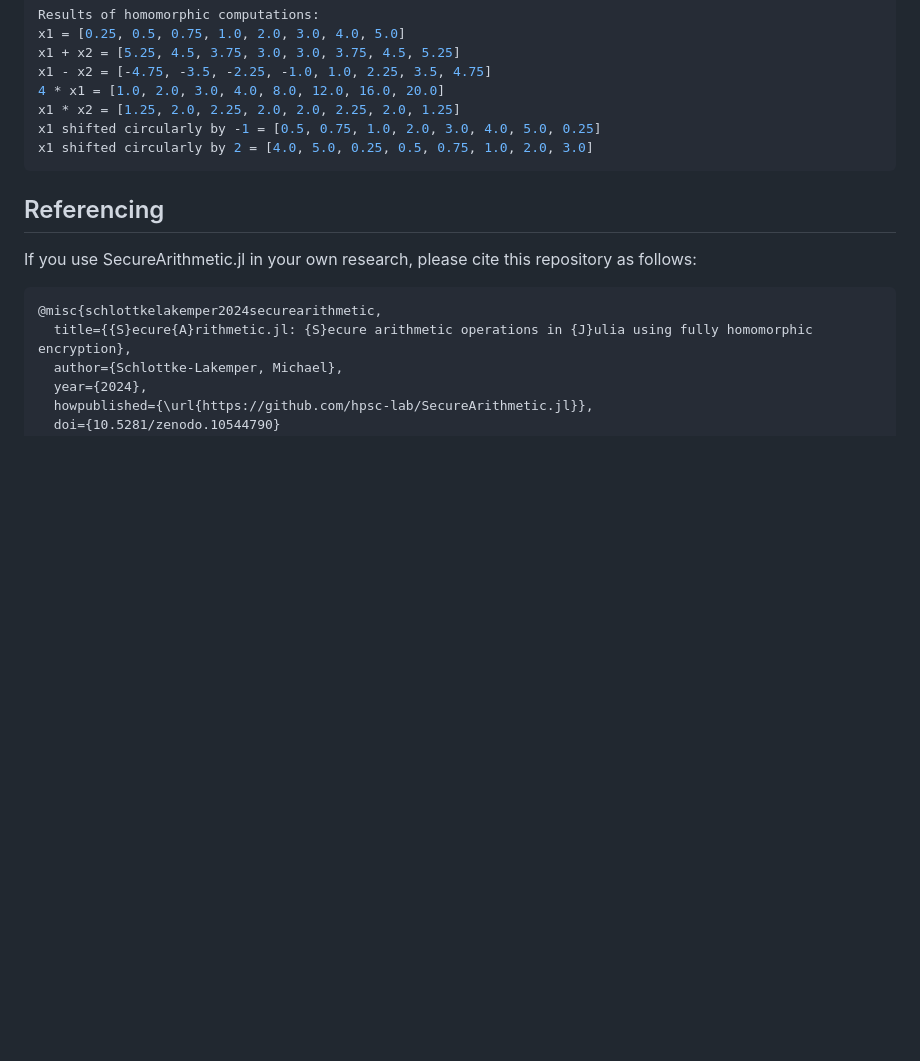
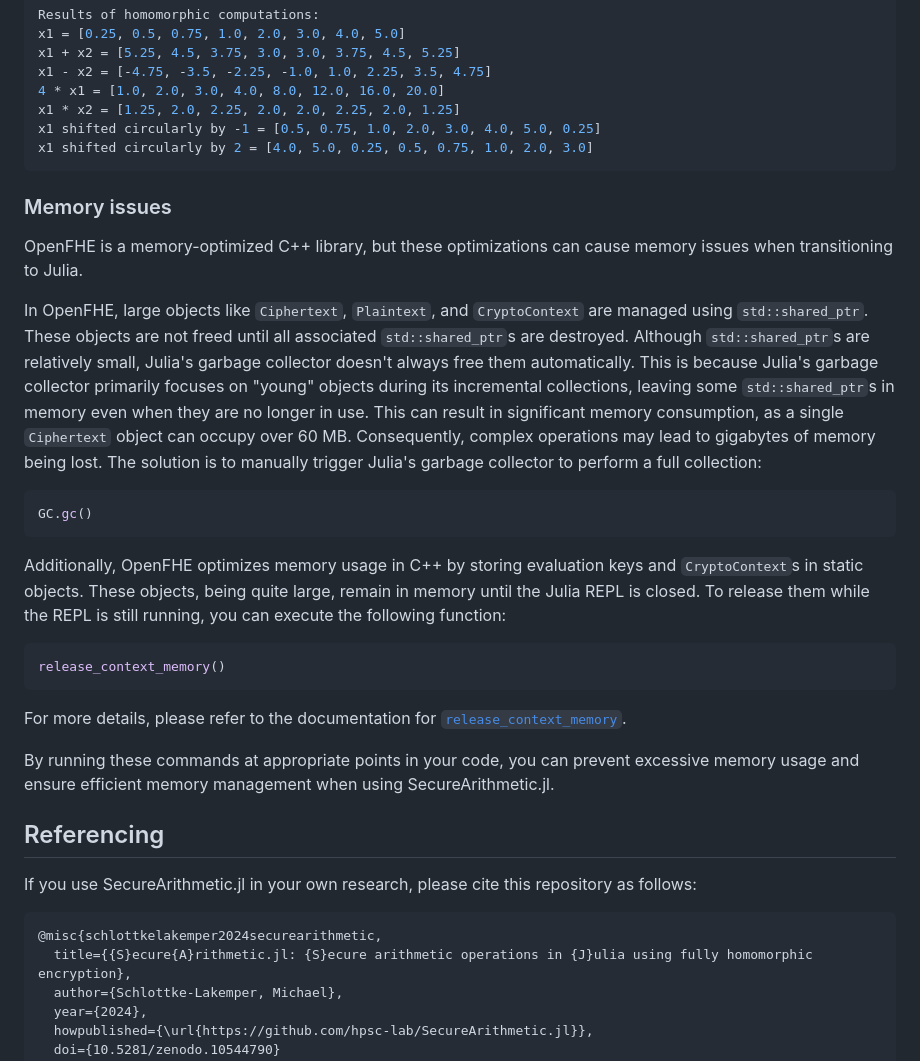
Before and after one commit to hpsc-lab/SecureArithmetic.jl, a Markdown page: README.md, the part around the change. Rendered like a GitHub page; blank space fills up the shorter version.

Commit message:
add docs for memory issues

````diff
--- a/README.md
+++ b/README.md
@@ -79,6 +79,35 @@ x1 shifted circularly by -1 = [0.5, 0.75, 1.0, 2.0, 3.0, 4.0, 5.0, 0.25]
 x1 shifted circularly by 2 = [4.0, 5.0, 0.25, 0.5, 0.75, 1.0, 2.0, 3.0]
 ```
 
+### Memory issues
+OpenFHE is a memory-optimized C++ library, but these optimizations can cause
+memory issues when transitioning to Julia.
+
+In OpenFHE, large objects like `Ciphertext`, `Plaintext`, and `CryptoContext` are managed using
+`std::shared_ptr`. These objects are not freed until all associated `std::shared_ptr`s are
+destroyed. Although `std::shared_ptr`s are relatively small, Julia's garbage collector doesn't
+always free them automatically. This is because Julia's garbage collector primarily focuses on
+"young" objects during its incremental collections, leaving some `std::shared_ptr`s in memory
+even when they are no longer in use. This can result in significant memory consumption, as a single
+`Ciphertext` object can occupy over 60 MB. Consequently, complex operations may lead to gigabytes
+of memory being lost. The solution is to manually trigger Julia's garbage collector to perform a
+full collection:
+```julia
+GC.gc()
+```
+
+Additionally, OpenFHE optimizes memory usage in C++ by storing evaluation keys and `CryptoContext`s
+in static objects. These objects, being quite large, remain in memory until the Julia REPL is
+closed. To release them while the REPL is still running, you can execute the following function:
+```julia
+release_context_memory()
+```
+
+For more details, please refer to the documentation for [`release_context_memory`](@ref).
+
+By running these commands at appropriate points in your code, you can prevent excessive memory
+usage and ensure efficient memory management when using SecureArithmetic.jl.
+
 
 ## Referencing
 If you use SecureArithmetic.jl in your own research, please cite this repository as follows:
````
